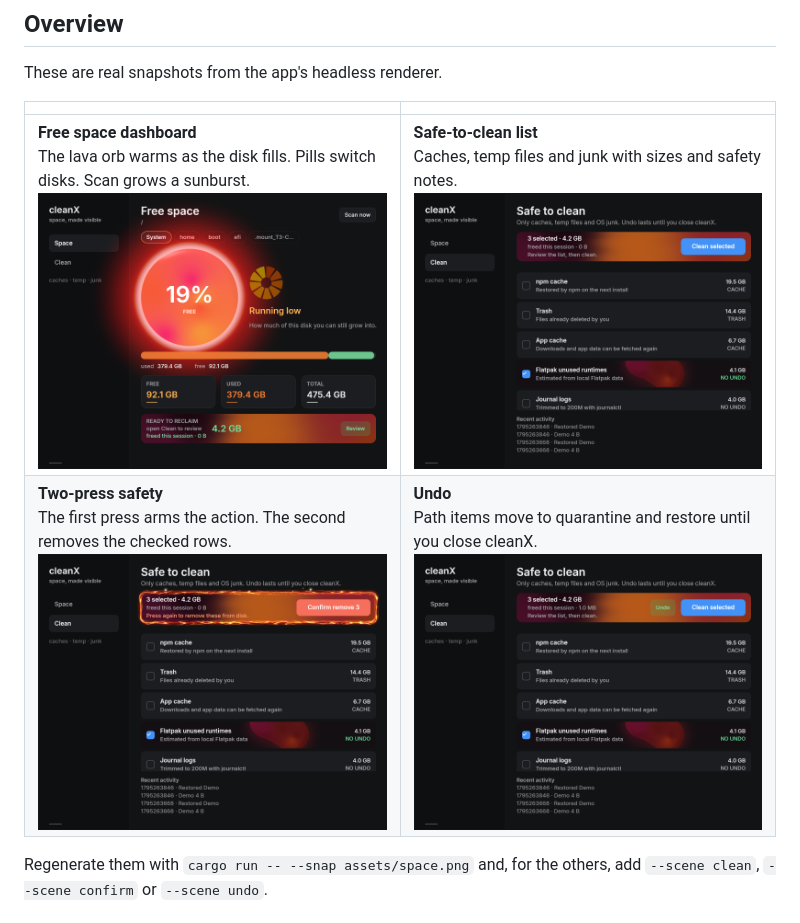
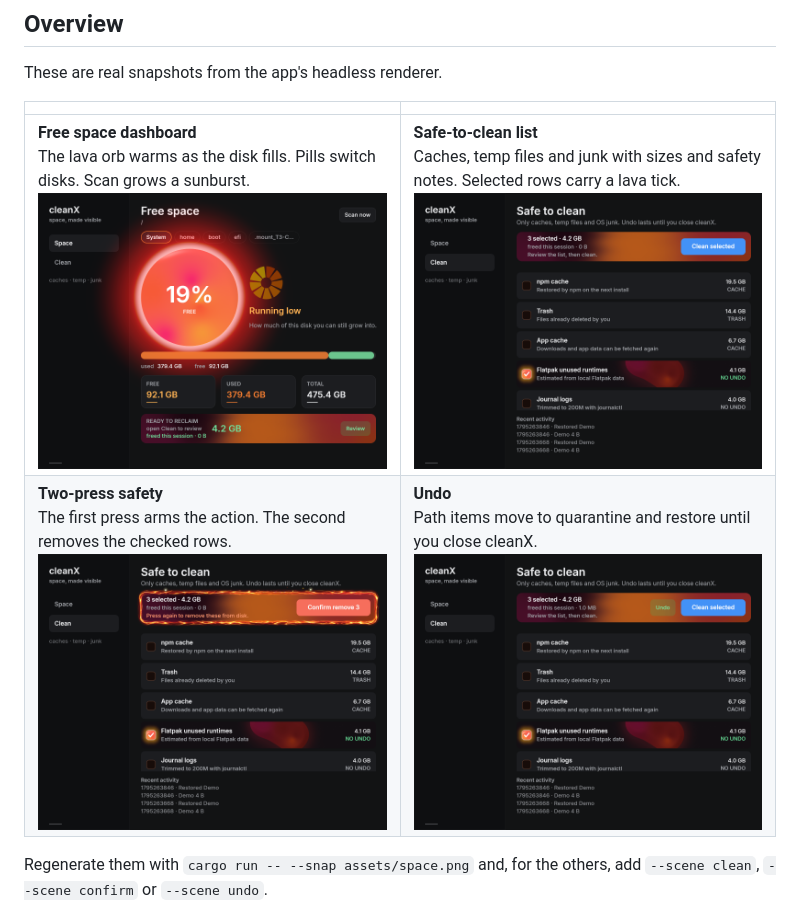
Before and after one commit to ChindanaiNaKub/cleanx, a Markdown page: README.md, the part around the change. GitHub-like rendering; pictures changed too: assets/clean.png, assets/confirm.png, assets/undo.png.

Commit message:
Give clean-list checkboxes a centered lava tick

```diff
--- a/README.md
+++ b/README.md
@@ -10,7 +10,7 @@ These are real snapshots from the app's headless renderer.
 
 | | |
 | --- | --- |
-| **Free space dashboard**<br>The lava orb warms as the disk fills. Pills switch disks. Scan grows a sunburst.<br>![Space tab](assets/space.png) | **Safe-to-clean list**<br>Caches, temp files and junk with sizes and safety notes.<br>![Clean tab](assets/clean.png) |
+| **Free space dashboard**<br>The lava orb warms as the disk fills. Pills switch disks. Scan grows a sunburst.<br>![Space tab](assets/space.png) | **Safe-to-clean list**<br>Caches, temp files and junk with sizes and safety notes. Selected rows carry a lava tick.<br>![Clean tab](assets/clean.png) |
 | **Two-press safety**<br>The first press arms the action. The second removes the checked rows.<br>![Confirm removal](assets/confirm.png) | **Undo**<br>Path items move to quarantine and restore until you close cleanX.<br>![Undo a clean](assets/undo.png) |
 
 Regenerate them with `cargo run -- --snap assets/space.png` and, for the others, add `--scene clean`, `--scene confirm` or `--scene undo`.
```
Also changed, not shown: 2 other files.
